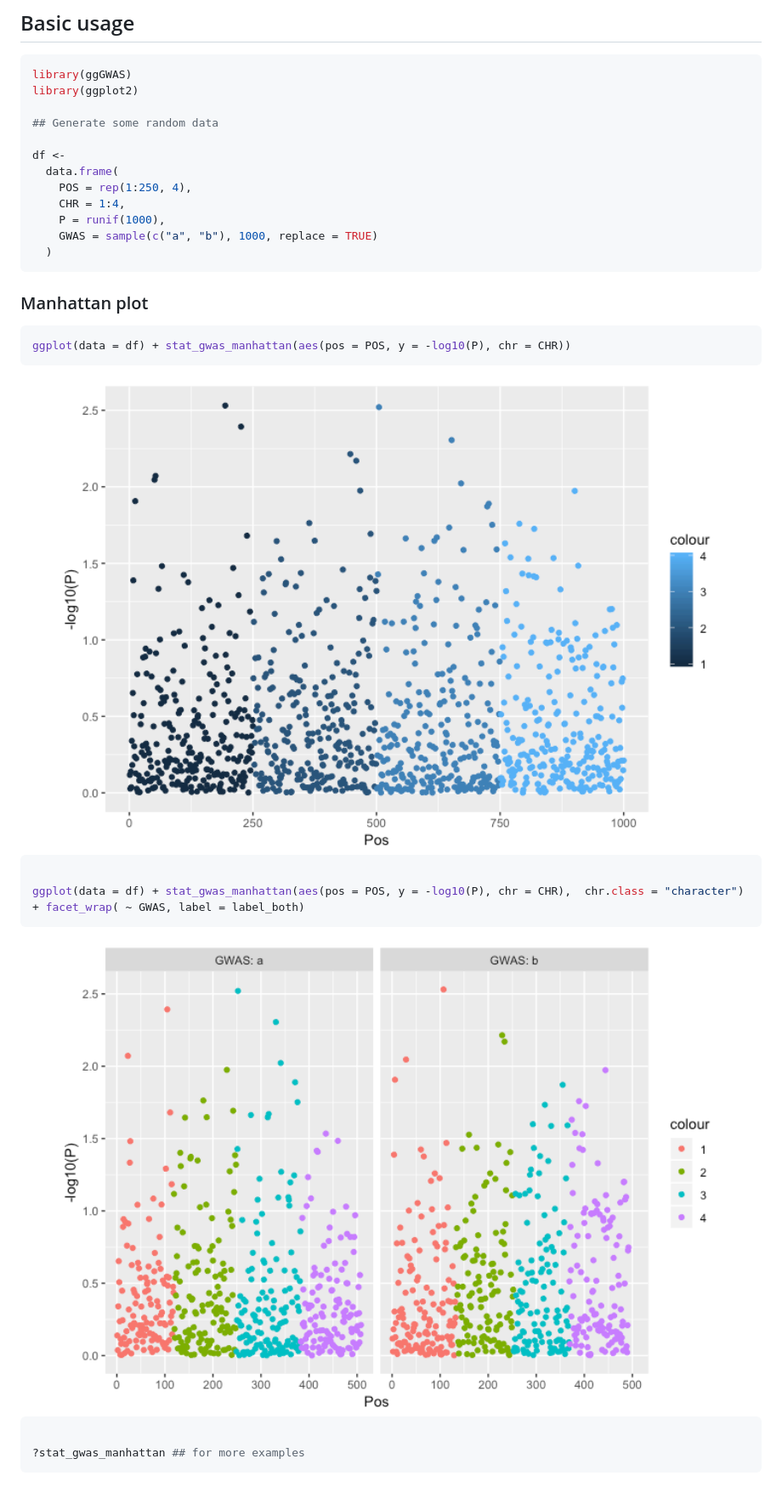
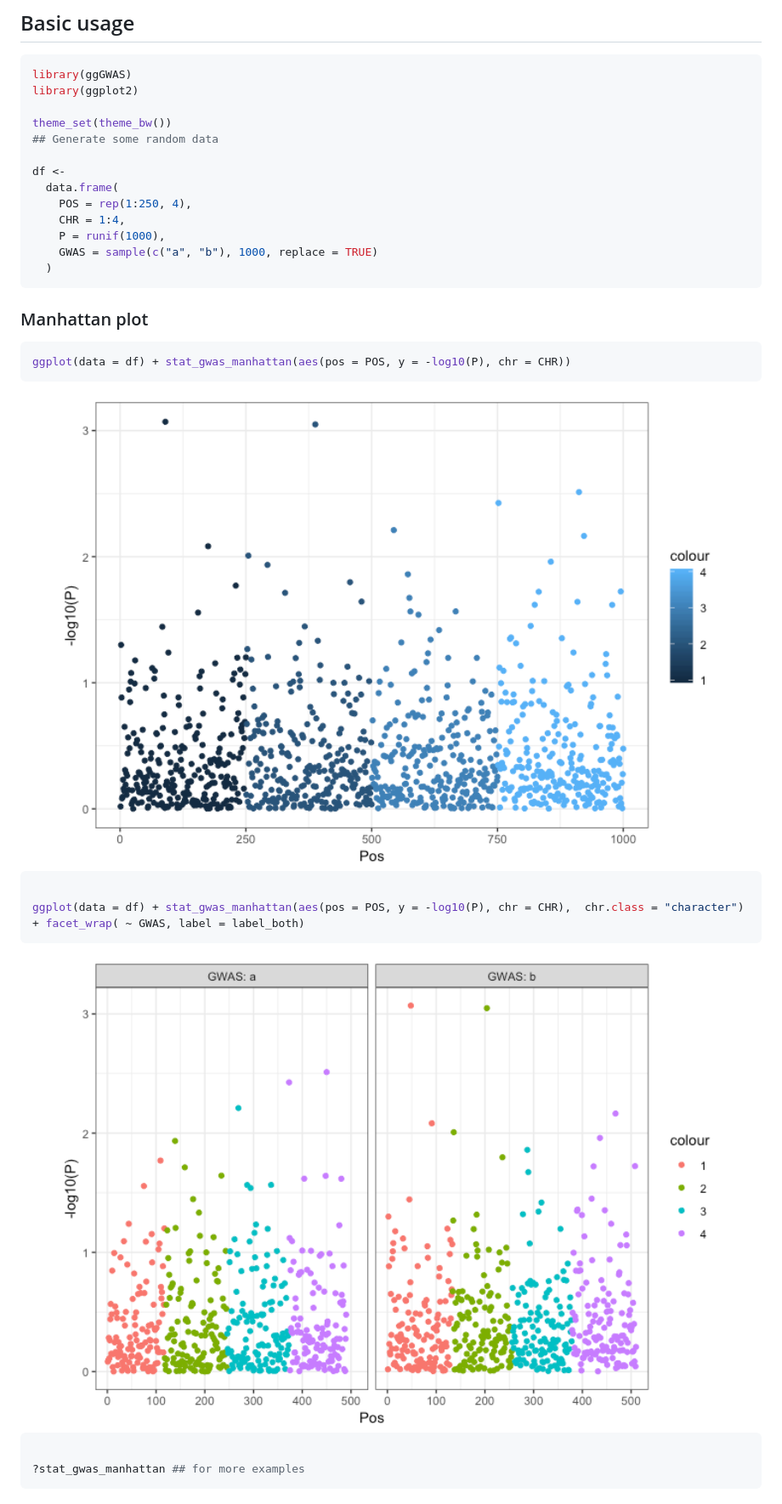
Before and after one commit to sinarueeger/ggGWAS, a Markdown page: README.md, the part around the change. Shown at 85% size. GitHub-like rendering; pictures changed too: man/figures/README-mhtplot-1.png, man/figures/README-mhtplot-2.png.

Commit message:
adding figure of README

```diff
--- a/README.md
+++ b/README.md
@@ -46,6 +46,7 @@ Install including
 library(ggGWAS)
 library(ggplot2)
 
+theme_set(theme_bw())
 ## Generate some random data
 
 df <-
```
Also changed, not shown: man/figures/README-mhtplot-3.png (deleted), man/figures/README-qqplot-1.png, man/figures/README-qqplot-2.png, 3 other files.
